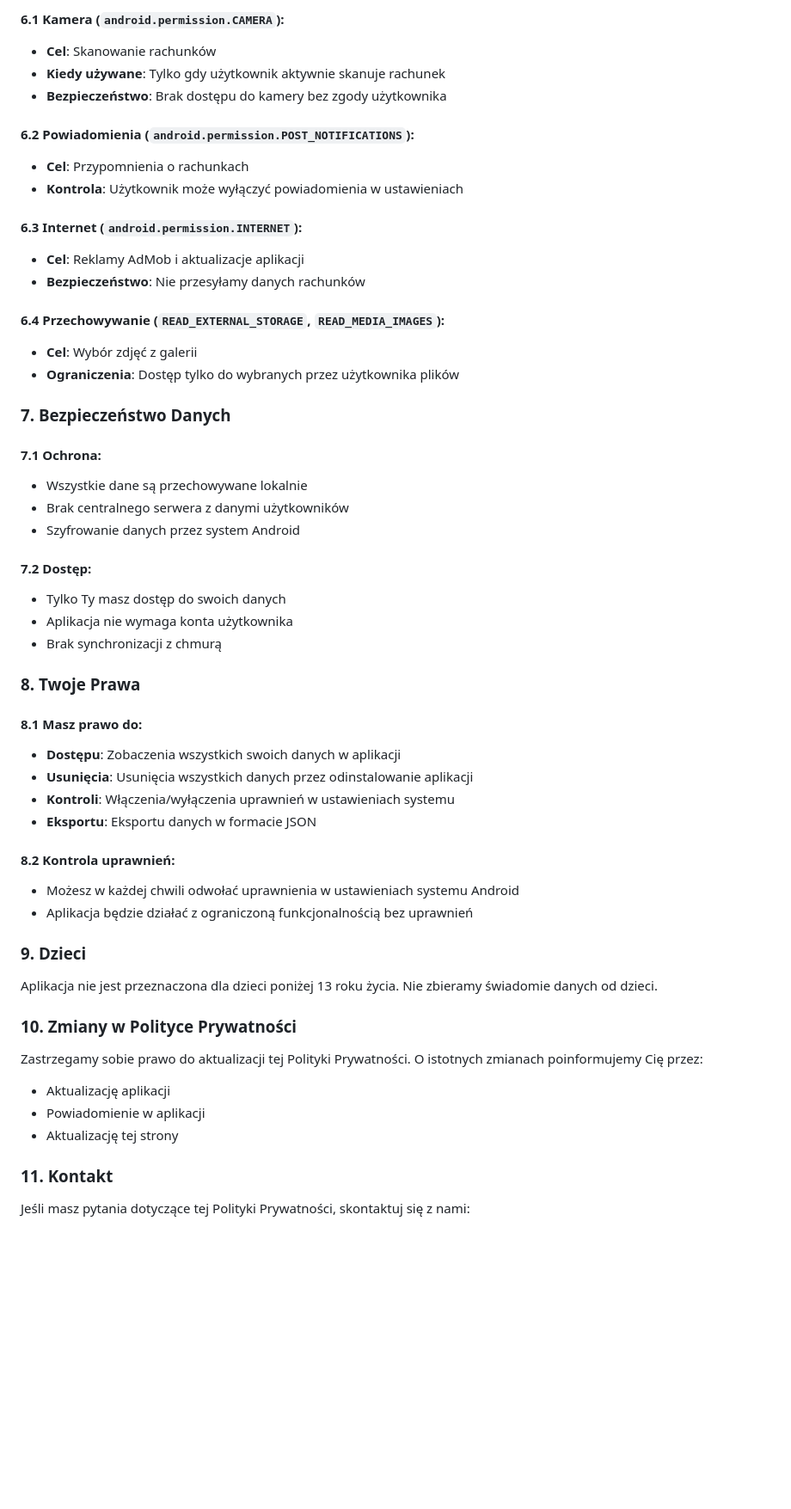
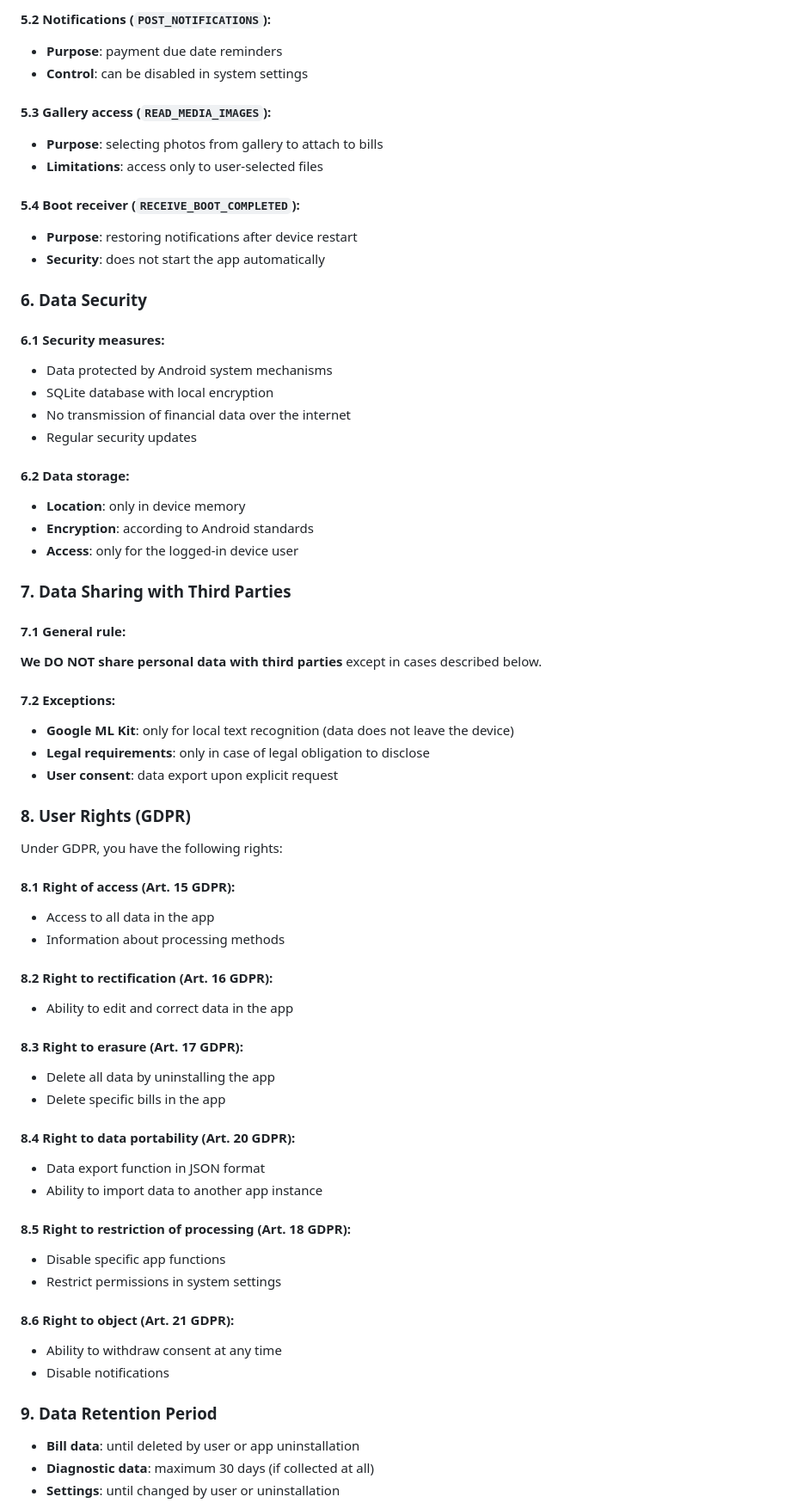
Before and after one commit to smartappsfactorydev/SmartBillReminder, a Markdown page: PRIVACY_POLICY.md, the part around one of its changes. Shown at 86% size. GitHub-like rendering; blank space fills up the shorter version.

```diff
--- a/PRIVACY_POLICY.md
+++ b/PRIVACY_POLICY.md
@@ -171,56 +223,69 @@ SmartBillReminder ("aplikacja", "my", "nas", "nasza") to aplikacja mobilna, któ
 
-#### 6.1 Kamera (`android.permission.CAMERA`):
-- **Cel**: Skanowanie rachunków
-- **Kiedy używane**: Tylko gdy użytkownik aktywnie skanuje rachunek
-- **Bezpieczeństwo**: Brak dostępu do kamery bez zgody użytkownika
+#### 5.2 Notifications (`POST_NOTIFICATIONS`):
+- **Purpose**: payment due date reminders
+- **Control**: can be disabled in system settings
 
-#### 6.2 Powiadomienia (`android.permission.POST_NOTIFICATIONS`):
-- **Cel**: Przypomnienia o rachunkach
-- **Kontrola**: Użytkownik może wyłączyć powiadomienia w ustawieniach
+#### 5.3 Gallery access (`READ_MEDIA_IMAGES`):
+- **Purpose**: selecting photos from gallery to attach to bills
+- **Limitations**: access only to user-selected files
 
-#### 6.3 Internet (`android.permission.INTERNET`):
-- **Cel**: Reklamy AdMob i aktualizacje aplikacji
-- **Bezpieczeństwo**: Nie przesyłamy danych rachunków
+#### 5.4 Boot receiver (`RECEIVE_BOOT_COMPLETED`):
+- **Purpose**: restoring notifications after device restart
+- **Security**: does not start the app automatically
 
-#### 6.4 Przechowywanie (`READ_EXTERNAL_STORAGE`, `READ_MEDIA_IMAGES`):
-- **Cel**: Wybór zdjęć z galerii
-- **Ograniczenia**: Dostęp tylko do wybranych przez użytkownika plików
+### 6. Data Security
 
-### 7. Bezpieczeństwo Danych
+#### 6.1 Security measures:
+- Data protected by Android system mechanisms
+- SQLite database with local encryption
+- No transmission of financial data over the internet
+- Regular security updates
 
-#### 7.1 Ochrona:
-- Wszystkie dane są przechowywane lokalnie
-- Brak centralnego serwera z danymi użytkowników
-- Szyfrowanie danych przez system Android
+#### 6.2 Data storage:
+- **Location**: only in device memory
+- **Encryption**: according to Android standards
+- **Access**: only for the logged-in device user
 
-#### 7.2 Dostęp:
-- Tylko Ty masz dostęp do swoich danych
-- Aplikacja nie wymaga konta użytkownika
-- Brak synchronizacji z chmurą
+### 7. Data Sharing with Third Parties
 
-### 8. Twoje Prawa
+#### 7.1 General rule:
+**We DO NOT share personal data with third parties** except in cases described below.
 
-#### 8.1 Masz prawo do:
-- **Dostępu**: Zobaczenia wszystkich swoich danych w aplikacji
-- **Usunięcia**: Usunięcia wszystkich danych przez odinstalowanie aplikacji
-- **Kontroli**: Włączenia/wyłączenia uprawnień w ustawieniach systemu
-- **Eksportu**: Eksportu danych w formacie JSON
+#### 7.2 Exceptions:
+- **Google ML Kit**: only for local text recognition (data does not leave the device)
+- **Legal requirements**: only in case of legal obligation to disclose
+- **User consent**: data export upon explicit request
 
-#### 8.2 Kontrola uprawnień:
-- Możesz w każdej chwili odwołać uprawnienia w ustawieniach systemu Android
-- Aplikacja będzie działać z ograniczoną funkcjonalnością bez uprawnień
+### 8. User Rights (GDPR)
 
-### 9. Dzieci
+Under GDPR, you have the following rights:
 
-Aplikacja nie jest przeznaczona dla dzieci poniżej 13 roku życia. Nie zbieramy świadomie danych od dzieci.
+#### 8.1 Right of access (Art. 15 GDPR):
+- Access to all data in the app
+- Information about processing methods
 
-### 10. Zmiany w Polityce Prywatności
+#### 8.2 Right to rectification (Art. 16 GDPR):
+- Ability to edit and correct data in the app
 
-Zastrzegamy sobie prawo do aktualizacji tej Polityki Prywatności. O istotnych zmianach poinformujemy Cię przez:
-- Aktualizację aplikacji
-- Powiadomienie w aplikacji
-- Aktualizację tej strony
+#### 8.3 Right to erasure (Art. 17 GDPR):
+- Delete all data by uninstalling the app
+- Delete specific bills in the app
 
-### 11. Kontakt
+#### 8.4 Right to data portability (Art. 20 GDPR):
+- Data export function in JSON format
+- Ability to import data to another app instance
 
-Jeśli masz pytania dotyczące tej Polityki Prywatności, skontaktuj się z nami:
+#### 8.5 Right to restriction of processing (Art. 18 GDPR):
+- Disable specific app functions
+- Restrict permissions in system settings
+
+#### 8.6 Right to object (Art. 21 GDPR):
+- Ability to withdraw consent at any time
+- Disable notifications
+
+### 9. Data Retention Period
+
+- **Bill data**: until deleted by user or app uninstallation
+- **Diagnostic data**: maximum 30 days (if collected at all)
+- **Settings**: until changed by user or uninstallation
+
```
Also changed, not shown: other parts of PRIVACY_POLICY.md (+215 -138 lines).
